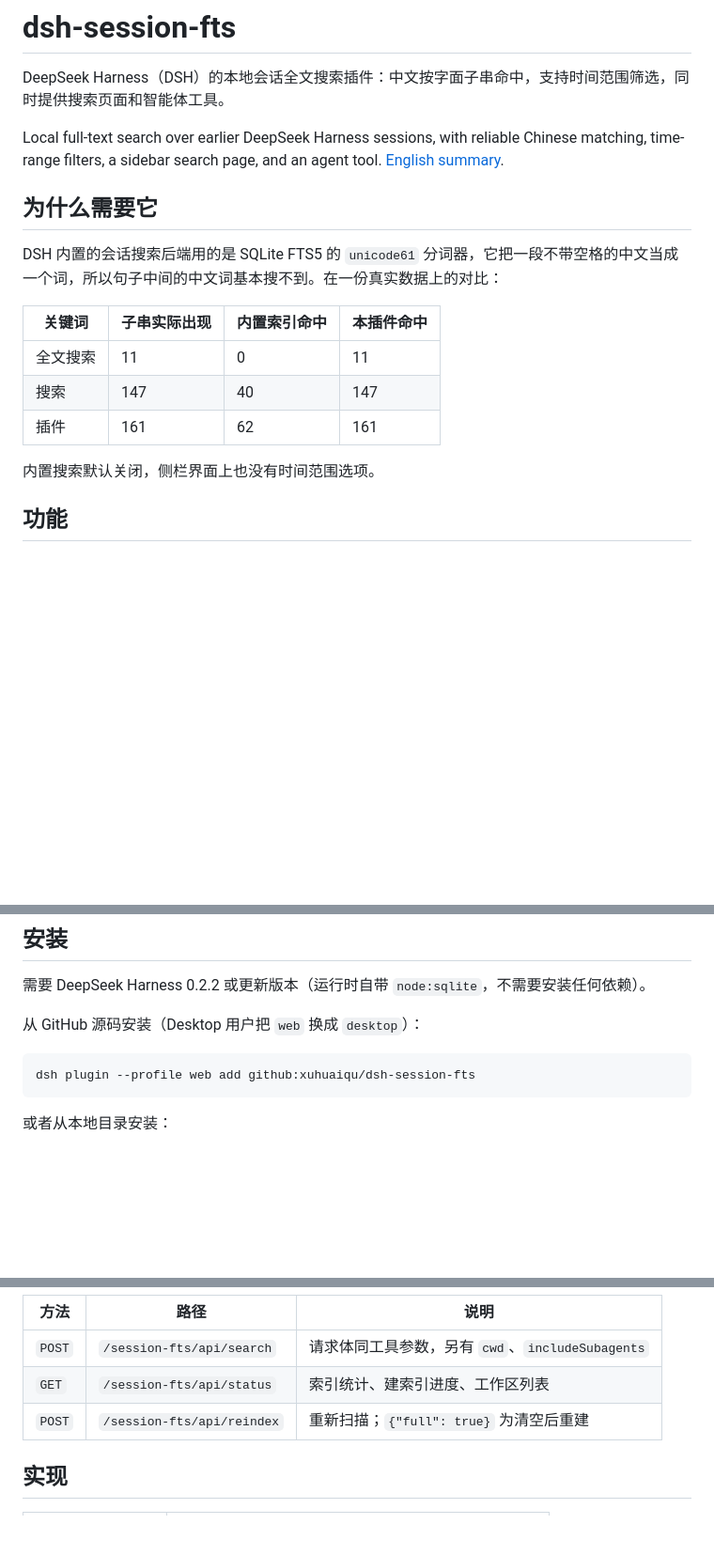
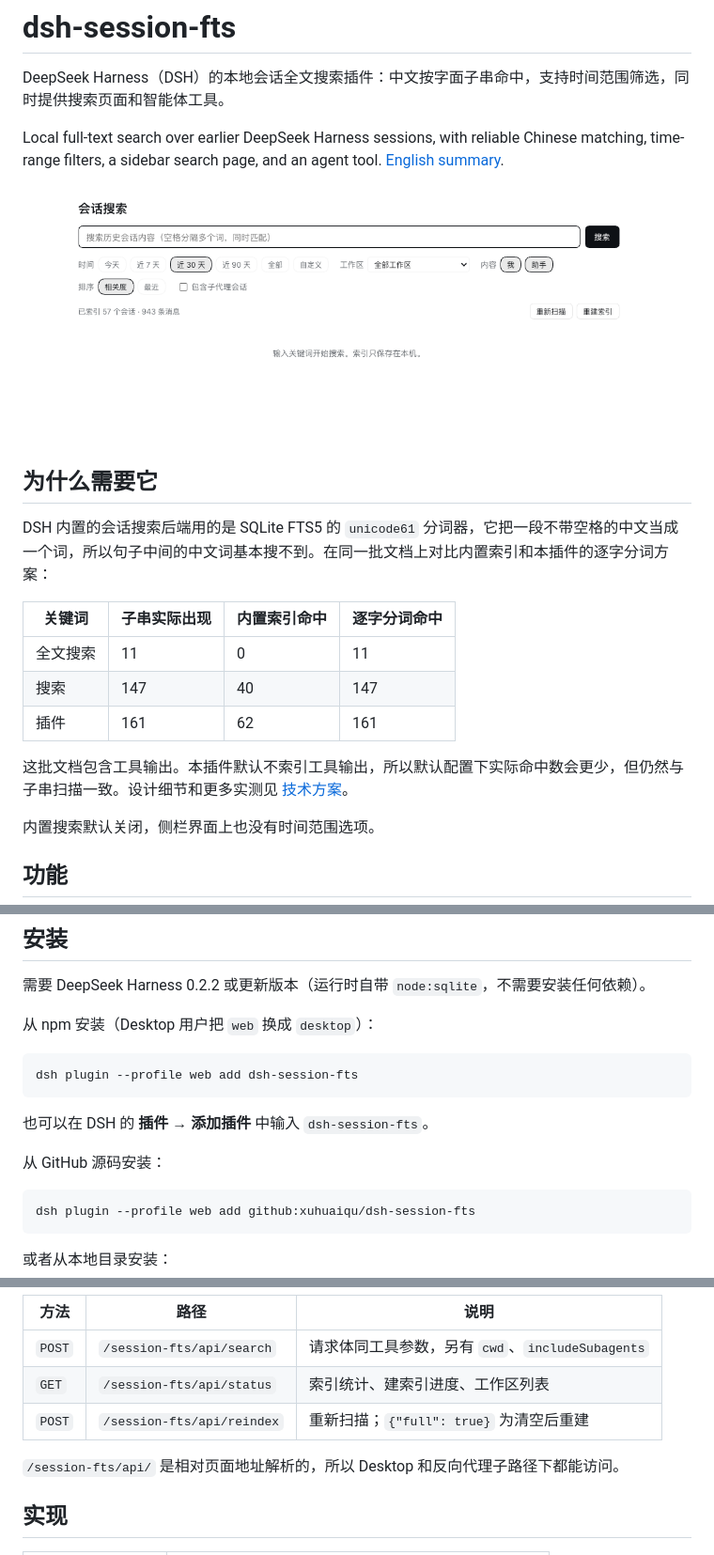
Before and after one commit to DeeliN221/dsh-session-fts, a Markdown page: README.md, 3 parts joined by grey strips. Shown at 94% size. GitHub-like rendering; pictures changed too: docs/screenshot.png (added); blank space fills up the shorter version.

Commit message:
Add screenshot, design doc, and npm install instructions

````diff
--- a/README.md
+++ b/README.md
@@ -4,15 +4,19 @@ DeepSeek Harness（DSH）的本地会话全文搜索插件：中文按字面子
 
 Local full-text search over earlier DeepSeek Harness sessions, with reliable Chinese matching, time-range filters, a sidebar search page, and an agent tool. [English summary](#english).
 
+![dsh-session-fts 使用效果](docs/screenshot.png)
+
 ## 为什么需要它
 
-DSH 内置的会话搜索后端用的是 SQLite FTS5 的 `unicode61` 分词器，它把一段不带空格的中文当成一个词，所以句子中间的中文词基本搜不到。在一份真实数据上的对比：
+DSH 内置的会话搜索后端用的是 SQLite FTS5 的 `unicode61` 分词器，它把一段不带空格的中文当成一个词，所以句子中间的中文词基本搜不到。在同一批文档上对比内置索引和本插件的逐字分词方案：
 
-| 关键词 | 子串实际出现 | 内置索引命中 | 本插件命中 |
+| 关键词 | 子串实际出现 | 内置索引命中 | 逐字分词命中 |
 |---|---|---|---|
 | 全文搜索 | 11 | 0 | 11 |
 | 搜索 | 147 | 40 | 147 |
 | 插件 | 161 | 62 | 161 |
+
+这批文档包含工具输出。本插件默认不索引工具输出，所以默认配置下实际命中数会更少，但仍然与子串扫描一致。设计细节和更多实测见 [技术方案](docs/DESIGN.md)。
 
 内置搜索默认关闭，侧栏界面上也没有时间范围选项。
 
@@ -40,7 +44,15 @@ DSH 内置的会话搜索后端用的是 SQLite FTS5 的 `unicode61` 分词器
 
 需要 DeepSeek Harness 0.2.2 或更新版本（运行时自带 `node:sqlite`，不需要安装任何依赖）。
 
-从 GitHub 源码安装（Desktop 用户把 `web` 换成 `desktop`）：
+从 npm 安装（Desktop 用户把 `web` 换成 `desktop`）：
+
+```bash
+dsh plugin --profile web add dsh-session-fts
+```
+
+也可以在 DSH 的 **插件 → 添加插件** 中输入 `dsh-session-fts`。
+
+从 GitHub 源码安装：
 
 ```bash
 dsh plugin --profile web add github:xuhuaiqu/dsh-session-fts
@@ -117,6 +129,8 @@ dsh plugin --profile web add github:xuhuaiqu/dsh-session-fts
 | `GET` | `/session-fts/api/status` | 索引统计、建索引进度、工作区列表 |
 | `POST` | `/session-fts/api/reindex` | 重新扫描；`{"full": true}` 为清空后重建 |
 
+`/session-fts/api/` 是相对页面地址解析的，所以 Desktop 和反向代理子路径下都能访问。
+
 ## 实现
 
 | 文件 | 职责 |
````
Also changed, not shown: other parts of README.md (+3 -1 lines), docs/DESIGN.md (added, +225 -0 lines).
